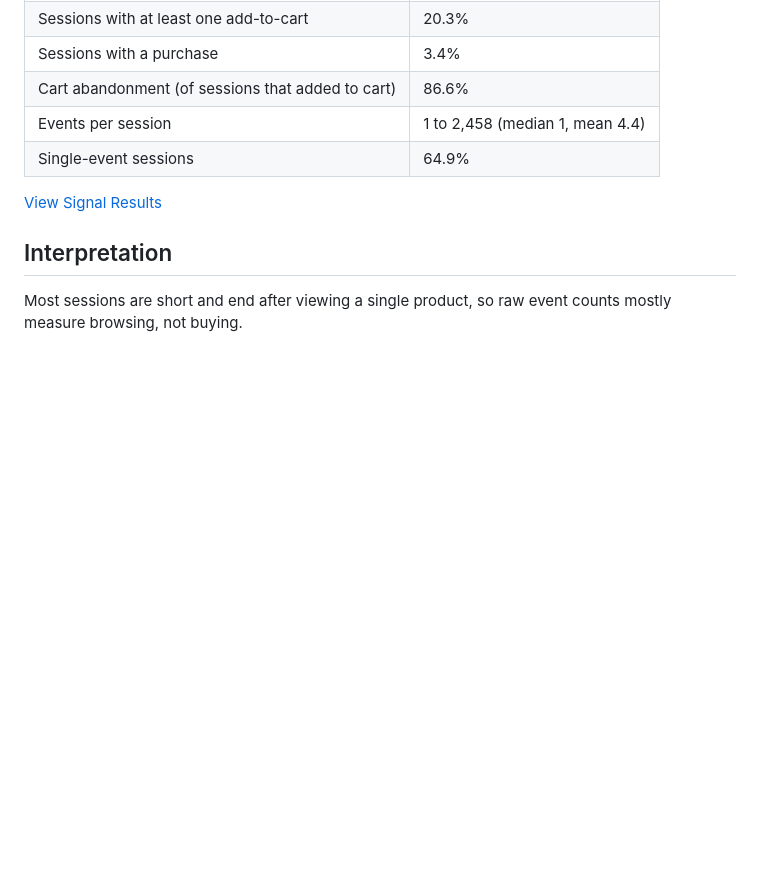
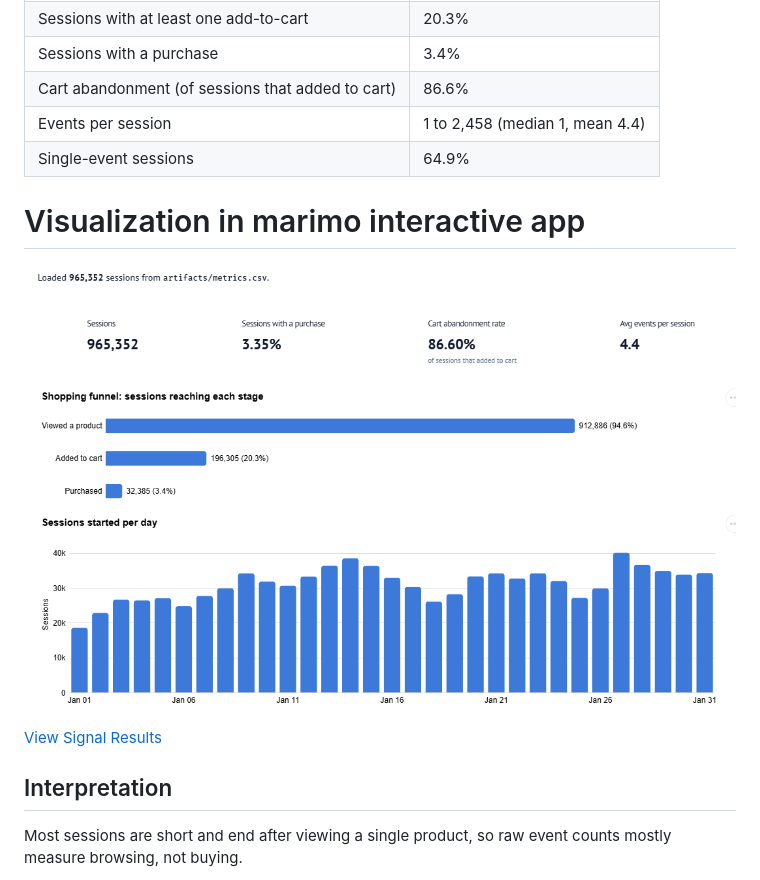
Before and after one commit to itsanibose/cintel-03-signal-design-clickstream, a Markdown page: docs/index.md, the part around the change. Drawn GitHub-style; pictures changed too: docs/images/marimo_app.png (added); blank space fills up the shorter version.

Commit message:
updating index.md with bar chart

```diff
--- a/docs/index.md
+++ b/docs/index.md
@@ -60,6 +60,10 @@ The full January data produced 965,352 sessions:
 | Events per session | 1 to 2,458 (median 1, mean 4.4) |
 | Single-event sessions | 64.9% |
 
+# Visualization in marimo interactive app
+![marimo_app](images/marimo_app.png)
+
+
 [View Signal Results](https://github.com/itsanibose/cintel-03-signal-design-clickstream/blob/main/artifacts/example-metrics.csv)
 
 ## Interpretation
```
